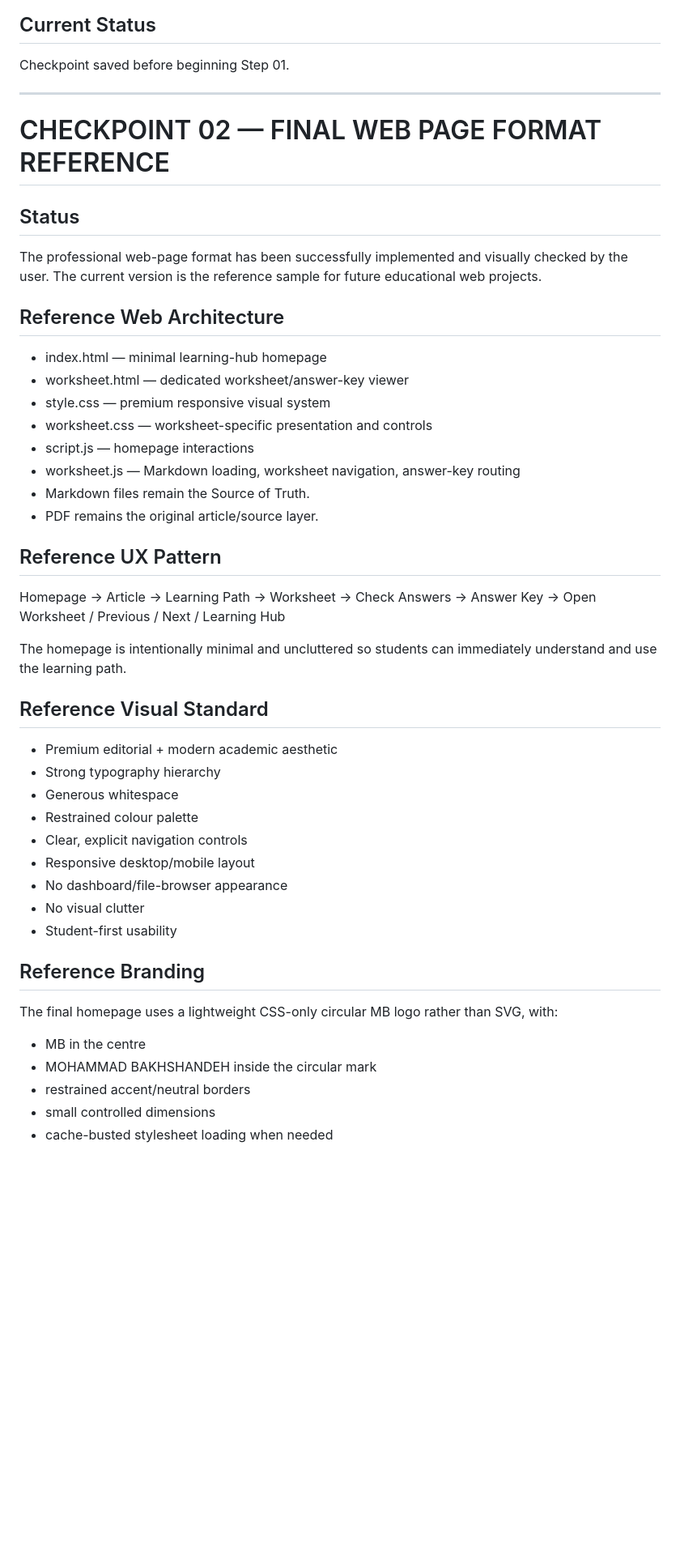
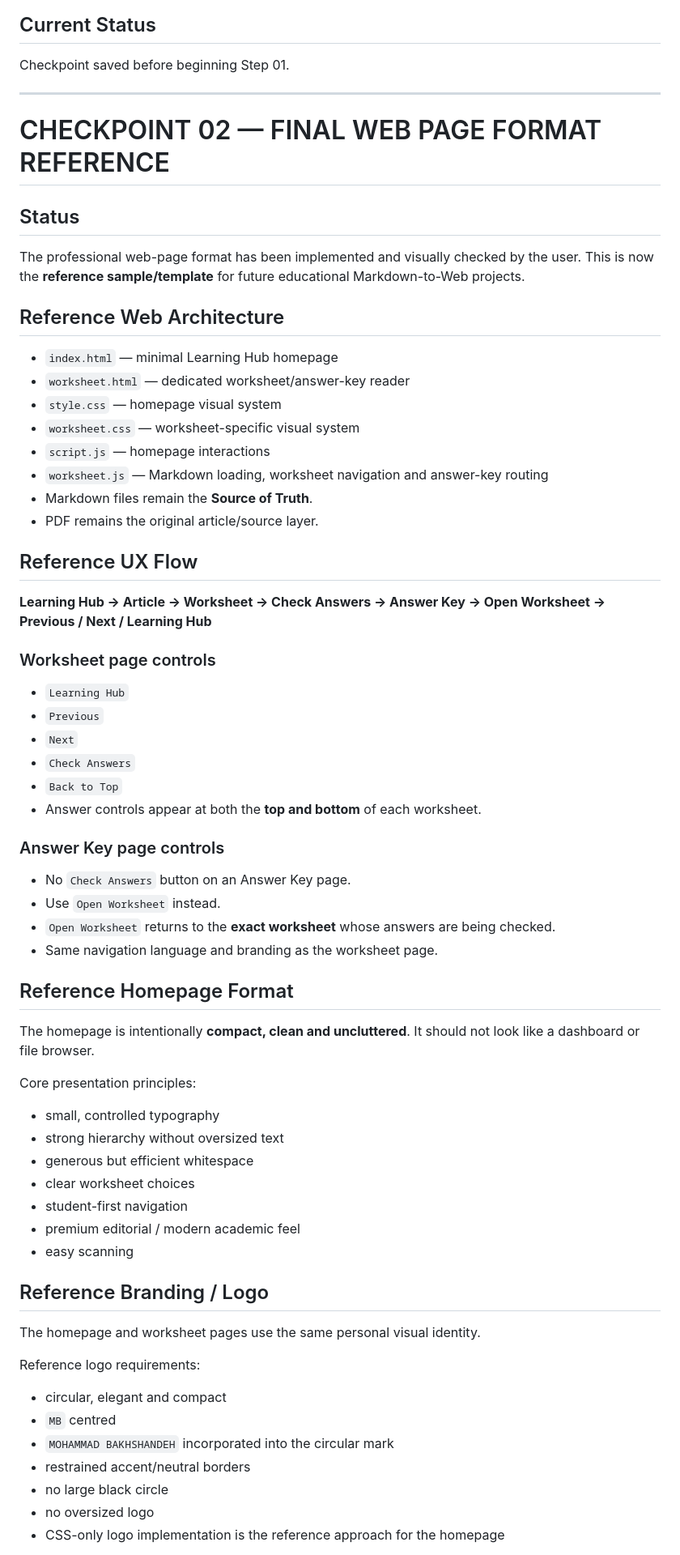
Before and after one commit to don223871-ui/The_Economist_fussy_eaters, a Markdown page: PROJECT_CHECKPOINT_01.md, the part around one of its changes. Shown at 81% size. Drawn GitHub-style; blank space fills up the shorter version.

Commit message:
Save detailed web template and project design checkpoint

```diff
--- a/PROJECT_CHECKPOINT_01.md
+++ b/PROJECT_CHECKPOINT_01.md
@@ -97,45 +97,61 @@ First establish the Experience Architecture, then visual direction, then page st
 ## Current Status
 Checkpoint saved before beginning Step 01.
 
-
 ---
 
 # CHECKPOINT 02 — FINAL WEB PAGE FORMAT REFERENCE
 
 ## Status
-The professional web-page format has been successfully implemented and visually checked by the user. The current version is the reference sample for future educational web projects.
+The professional web-page format has been implemented and visually checked by the user. This is now the **reference sample/template** for future educational Markdown-to-Web projects.
 
 ## Reference Web Architecture
-- index.html — minimal learning-hub homepage
-- worksheet.html — dedicated worksheet/answer-key viewer
-- style.css — premium responsive visual system
-- worksheet.css — worksheet-specific presentation and controls
-- script.js — homepage interactions
-- worksheet.js — Markdown loading, worksheet navigation, answer-key routing
-- Markdown files remain the Source of Truth.
+- `index.html` — minimal Learning Hub homepage
+- `worksheet.html` — dedicated worksheet/answer-key reader
+- `style.css` — homepage visual system
+- `worksheet.css` — worksheet-specific visual system
+- `script.js` — homepage interactions
+- `worksheet.js` — Markdown loading, worksheet navigation and answer-key routing
+- Markdown files remain the **Source of Truth**.
 - PDF remains the original article/source layer.
 
-## Reference UX Pattern
-Homepage → Article → Learning Path → Worksheet → Check Answers → Answer Key → Open Worksheet / Previous / Next / Learning Hub
+## Reference UX Flow
+**Learning Hub → Article → Worksheet → Check Answers → Answer Key → Open Worksheet → Previous / Next / Learning Hub**
 
-The homepage is intentionally minimal and uncluttered so students can immediately understand and use the learning path.
+### Worksheet page controls
+- `Learning Hub`
+- `Previous`
+- `Next`
+- `Check Answers`
+- `Back to Top`
+- Answer controls appear at both the **top and bottom** of each worksheet.
 
-## Reference Visual Standard
-- Premium editorial + modern academic aesthetic
-- Strong typography hierarchy
-- Generous whitespace
-- Restrained colour palette
-- Clear, explicit navigation controls
-- Responsive desktop/mobile layout
-- No dashboard/file-browser appearance
-- No visual clutter
-- Student-first usability
+### Answer Key page controls
+- No `Check Answers` button on an Answer Key page.
+- Use `Open Worksheet` instead.
+- `Open Worksheet` returns to the **exact worksheet** whose answers are being checked.
+- Same navigation language and branding as the worksheet page.
 
-## Reference Branding
-The final homepage uses a lightweight CSS-only circular MB logo rather than SVG, with:
-- MB in the centre
-- MOHAMMAD BAKHSHANDEH inside the circular mark
+## Reference Homepage Format
+The homepage is intentionally **compact, clean and uncluttered**. It should not look like a dashboard or file browser.
+
+Core presentation principles:
+- small, controlled typography
+- strong hierarchy without oversized text
+- generous but efficient whitespace
+- clear worksheet choices
+- student-first navigation
+- premium editorial / modern academic feel
+- easy scanning
+
+## Reference Branding / Logo
+The homepage and worksheet pages use the same personal visual identity.
+
+Reference logo requirements:
+- circular, elegant and compact
+- `MB` centred
+- `MOHAMMAD BAKHSHANDEH` incorporated into the circular mark
 - restrained accent/neutral borders
-- small controlled dimensions
-- cache-busted stylesheet loading when needed
+- no large black circle
+- no oversized logo
+- CSS-only logo implementation is the reference approach for the homepage
 
```
Also changed, not shown: other parts of PROJECT_CHECKPOINT_01.md (+78 -13 lines).
